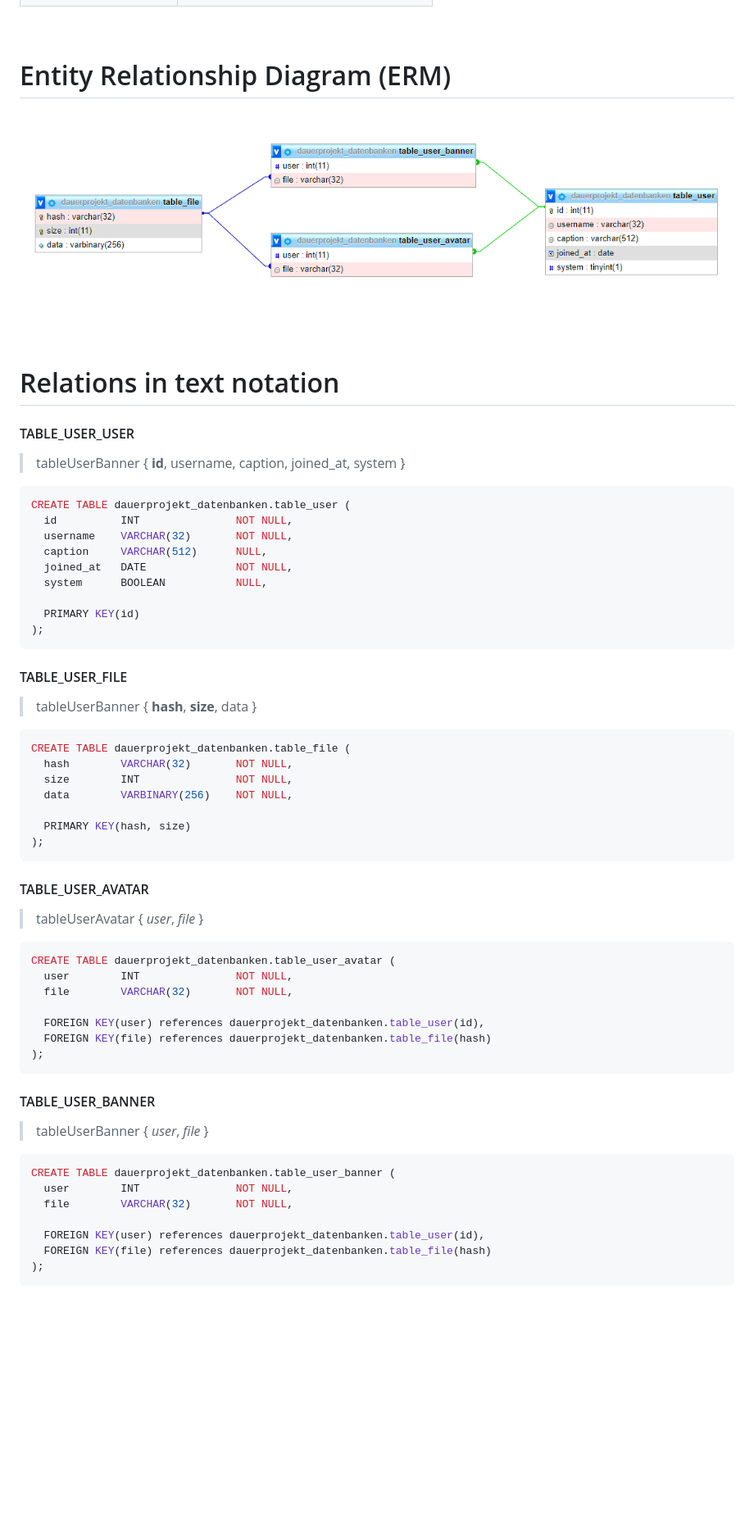
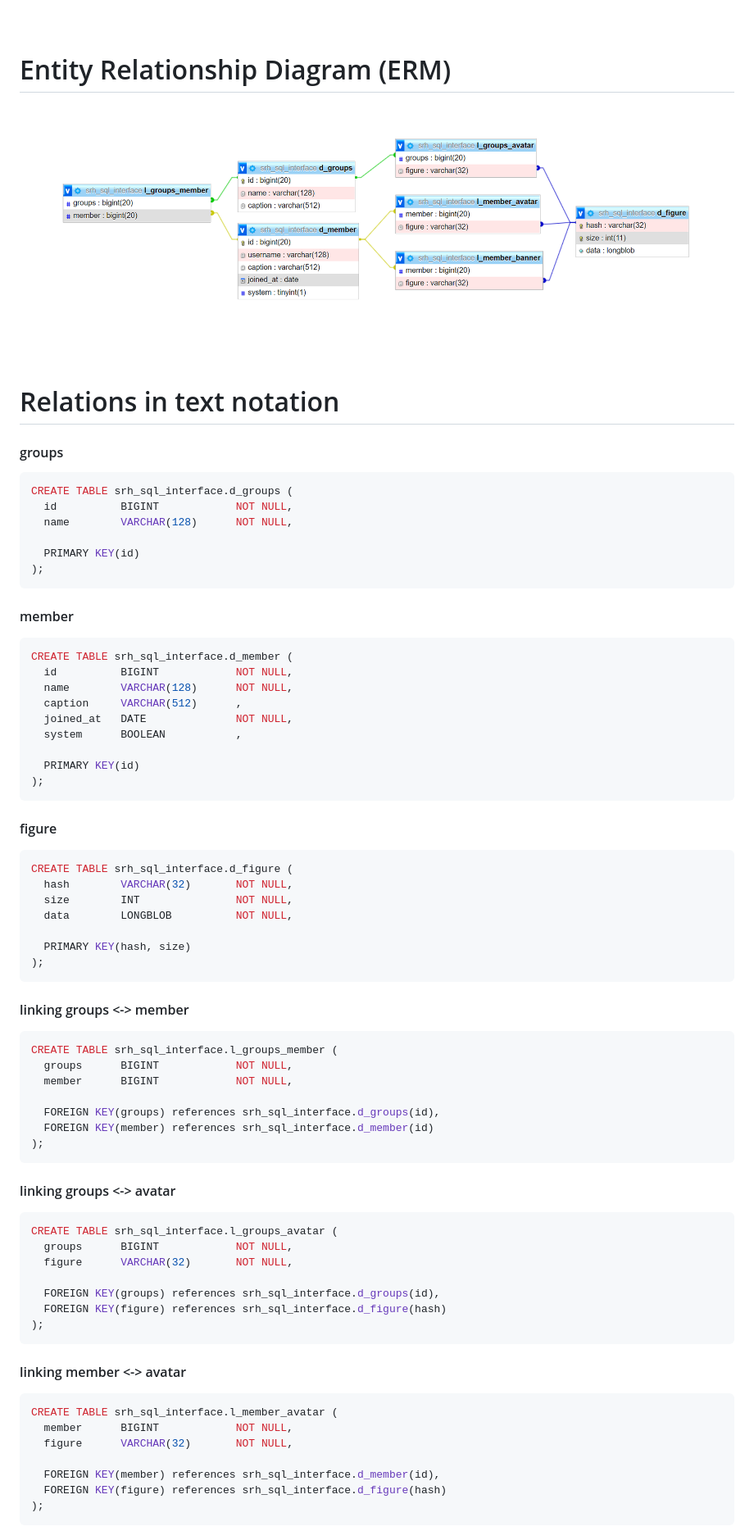
Before and after one commit to milotheirself/srh-api-interface, a Markdown page: docs/Teil-1/README.md, the part around the change printed below. Shown: that part at 82% size. Drawn GitHub-style; pictures changed too: docs/Teil-1/assets/163166673-e31e3a55-053f-4290-95bf-999d18479dcb.png; blank space fills up the shorter version.

````diff
--- a/docs/Teil-1/README.md
+++ b/docs/Teil-1/README.md
@@ -109,6 +148,8 @@ Response with 404 document; when request is invalid –
 
 <br>
 
+-->
+
 # Entity Relationship Diagram (ERM)
 
 ![designer](./assets/163166673-e31e3a55-053f-4290-95bf-999d18479dcb.png)
@@ -117,60 +158,86 @@ Response with 404 document; when request is invalid –
 
 # Relations in text notation
 
-#### TABLE_USER_USER
-
-> tableUserBanner { **id**, username, caption, joined_at, system }
+#### groups
 
 ```sql
-CREATE TABLE dauerprojekt_datenbanken.table_user (
-  id          INT               NOT NULL,
-  username    VARCHAR(32)       NOT NULL,
-  caption     VARCHAR(512)      NULL,
-  joined_at   DATE              NOT NULL,
-  system      BOOLEAN           NULL,
+CREATE TABLE srh_sql_interface.d_groups (
+  id          BIGINT            NOT NULL,
+  name        VARCHAR(128)      NOT NULL,
 
   PRIMARY KEY(id)
 );
 ```
 
-#### TABLE_USER_FILE
+#### member
 
-> tableUserBanner { **hash**, **size**, data }
+>
 
 ```sql
-CREATE TABLE dauerprojekt_datenbanken.table_file (
+CREATE TABLE srh_sql_interface.d_member (
+  id          BIGINT            NOT NULL,
+  name        VARCHAR(128)      NOT NULL,
+  caption     VARCHAR(512)      ,
+  joined_at   DATE              NOT NULL,
+  system      BOOLEAN           ,
+
+  PRIMARY KEY(id)
+);
+```
+
+#### figure
+
+>
+
+```sql
+CREATE TABLE srh_sql_interface.d_figure (
   hash        VARCHAR(32)       NOT NULL,
   size        INT               NOT NULL,
-  data        VARBINARY(256)    NOT NULL,
+  data        LONGBLOB          NOT NULL,
 
   PRIMARY KEY(hash, size)
 );
 ```
 
-#### TABLE_USER_AVATAR
+#### linking groups <-> member
 
-> tableUserAvatar { _user_, _file_ }
+>
 
 ```sql
-CREATE TABLE dauerprojekt_datenbanken.table_user_avatar (
-  user        INT               NOT NULL,
-  file        VARCHAR(32)       NOT NULL,
+CREATE TABLE srh_sql_interface.l_groups_member (
+  groups      BIGINT            NOT NULL,
+  member      BIGINT            NOT NULL,
 
-  FOREIGN KEY(user) references dauerprojekt_datenbanken.table_user(id),
-  FOREIGN KEY(file) references dauerprojekt_datenbanken.table_file(hash)
+  FOREIGN KEY(groups) references srh_sql_interface.d_groups(id),
+  FOREIGN KEY(member) references srh_sql_interface.d_member(id)
 );
 ```
 
-#### TABLE_USER_BANNER
+#### linking groups <-> avatar
 
-> tableUserBanner { _user_, _file_ }
+>
 
 ```sql
-CREATE TABLE dauerprojekt_datenbanken.table_user_banner (
-  user        INT               NOT NULL,
-  file        VARCHAR(32)       NOT NULL,
+CREATE TABLE srh_sql_interface.l_groups_avatar (
+  groups      BIGINT            NOT NULL,
+  figure      VARCHAR(32)       NOT NULL,
 
-  FOREIGN KEY(user) references dauerprojekt_datenbanken.table_user(id),
-  FOREIGN KEY(file) references dauerprojekt_datenbanken.table_file(hash)
+  FOREIGN KEY(groups) references srh_sql_interface.d_groups(id),
+  FOREIGN KEY(figure) references srh_sql_interface.d_figure(hash)
 );
 ```
+
+#### linking member <-> avatar
+
+>
+
+```sql
+CREATE TABLE srh_sql_interface.l_member_avatar (
+  member      BIGINT            NOT NULL,
+  figure      VARCHAR(32)       NOT NULL,
+
+  FOREIGN KEY(member) references srh_sql_interface.d_member(id),
+  FOREIGN KEY(figure) references srh_sql_interface.d_figure(hash)
+);
+```
+
````
Also changed, not shown: other parts of docs/Teil-1/README.md (+60 -8 lines), 1 other file.
